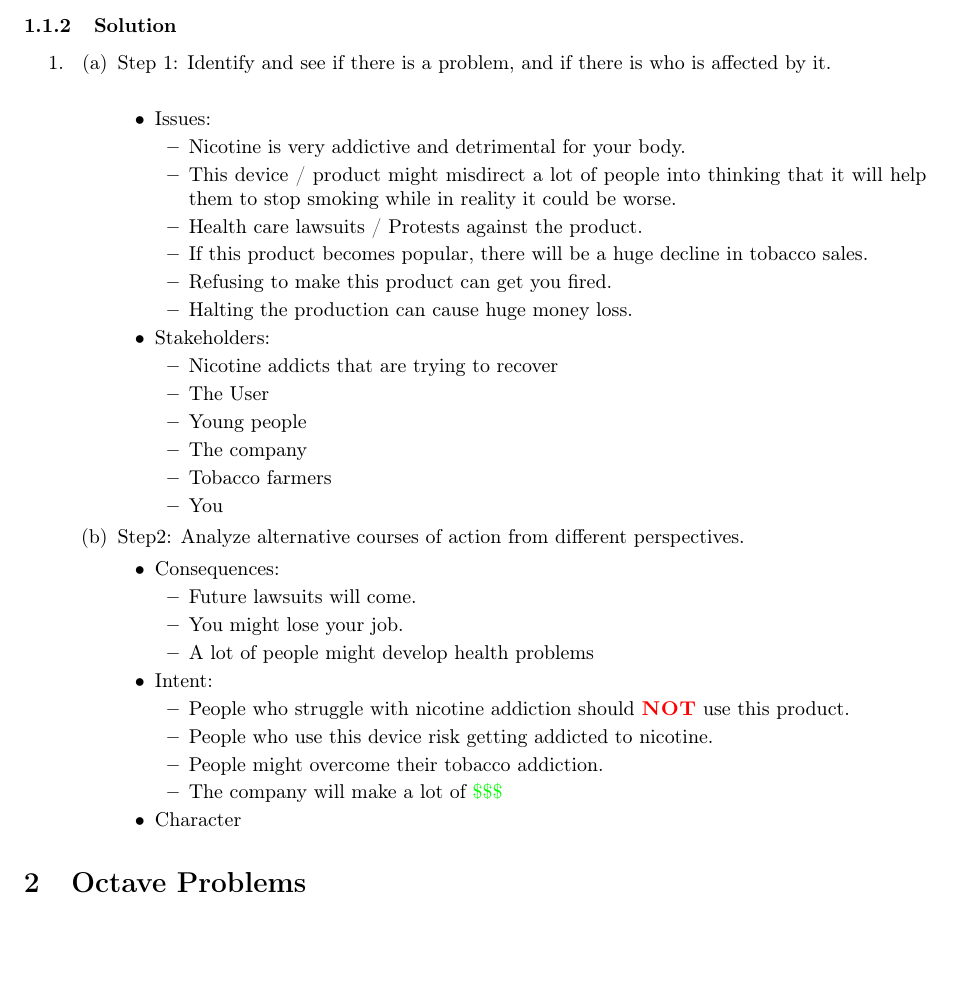
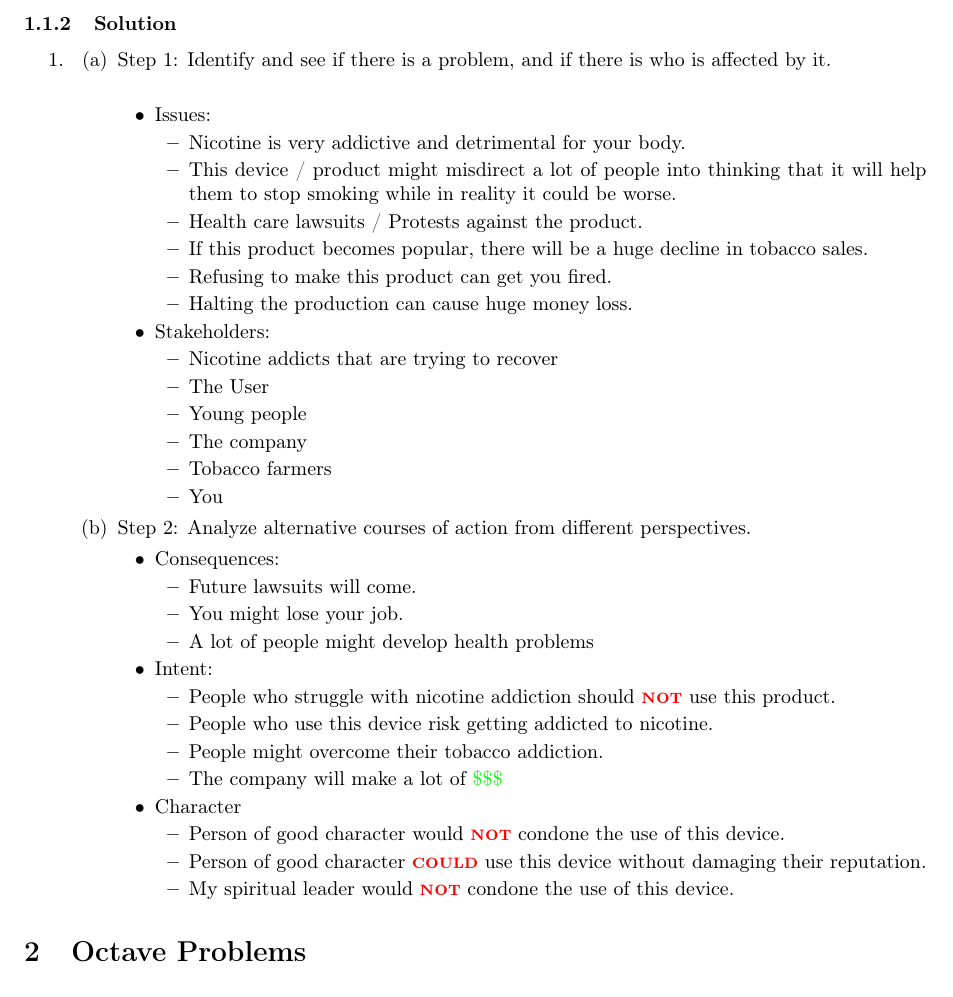
Before and after one commit to EmreArapcicUevak/Introduction-To-Engineering-IUS, a LaTeX paper (Week7/Solution.tex): part of page 3 of 3, cut so that both start at the same text. Compiled offline with pdfLaTeX.

Commit message:
Make function for marking text important, finish work on the perspective of the ideal character

```diff
--- a/Week7/Solution.tex
+++ b/Week7/Solution.tex
@@ -53,6 +53,9 @@
 	urlcolor = blue,
 	pdftex
 }
+
+% Custom commands
+\newcommand{\important}[1]{\textcolor{red}{\textbf{\textsc{#1}}}}
 
 \begin{document}
 	\maketitle
@@ -113,7 +116,7 @@
 								\end{itemize}
 							\end{itemize}
 
-							\item Step2: Analyze alternative courses of action from different perspectives.
+							\item Step 2: Analyze alternative courses of action from different perspectives.
 							\begin{itemize}
 								\item Consequences:
 								\begin{itemize}
@@ -124,7 +127,7 @@
 
 								\item Intent:
 								\begin{itemize}
-									\item People who struggle with nicotine addiction should \textcolor{red}{\textbf{\textsc{NOT}}} use this product.
+									\item People who struggle with nicotine addiction should \important{not} use this product.
 									\item People who use this device risk getting addicted to nicotine.
 									\item People might overcome their tobacco addiction.
 									\item The company will make a lot of \textcolor{green}{\$\$\$}
@@ -132,7 +135,9 @@
 
 								\item Character
 								\begin{itemize}
-
+									\item Person of good character would \important{not} condone the use of this device.
+									\item Person of good character \important{could}~use this device without damaging their reputation.
+									\item My spiritual leader would \important{not} condone the use of this device.
 								\end{itemize}
 							\end{itemize}
 						\end{enumerate}
```
Also changed, not shown: Week7/Solution.pdf.
